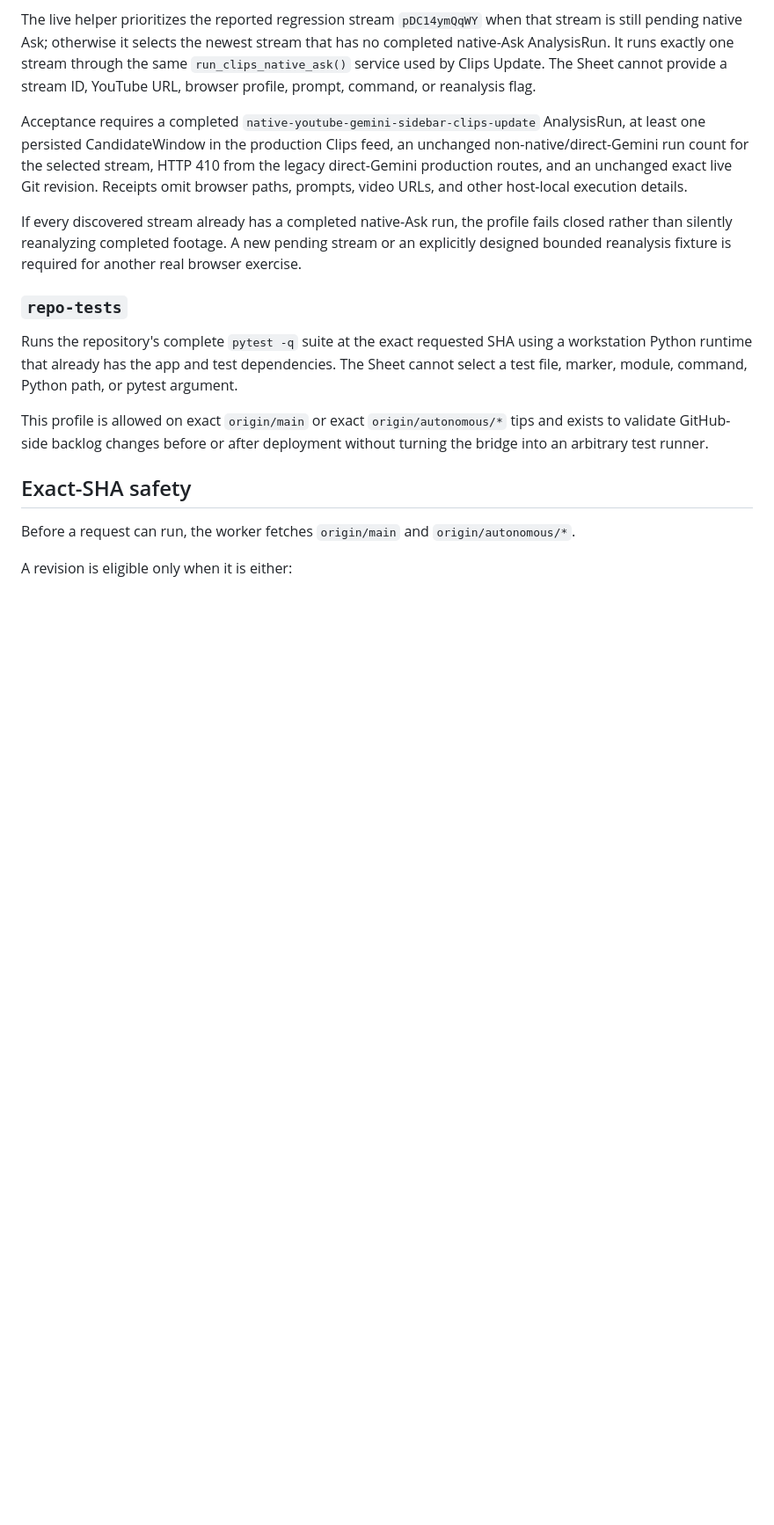
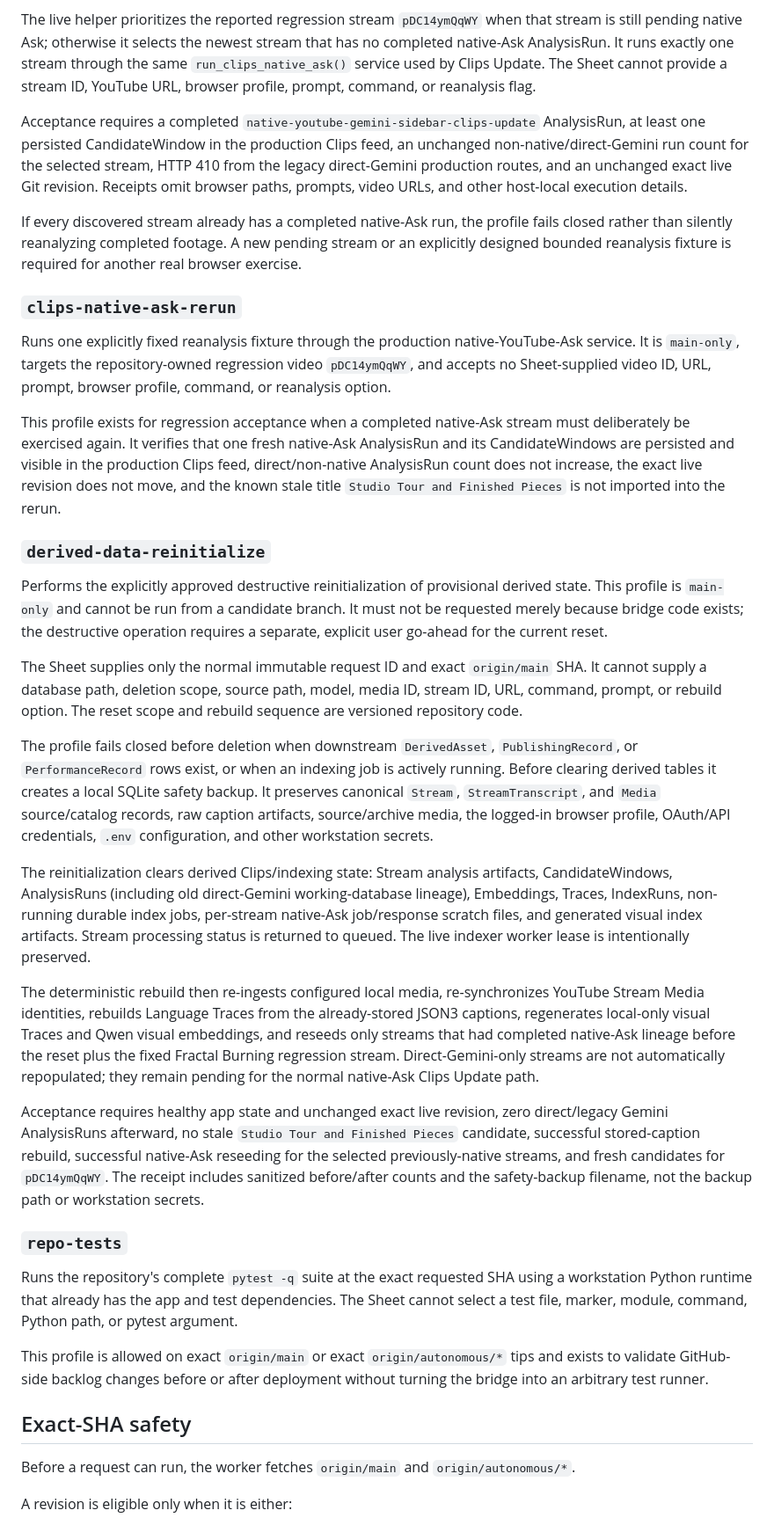
Before and after one commit to pbpunk/shocks-art, a Markdown page: docs/google-host-control.md, the part around the change. Shown at 88% size. GitHub-like rendering; blank space fills up the shorter version.

Commit message:
Document destructive reinitialize host profile

```diff
--- a/docs/google-host-control.md
+++ b/docs/google-host-control.md
@@ -71,6 +71,26 @@ Acceptance requires a completed `native-youtube-gemini-sidebar-clips-update` Ana
 
 If every discovered stream already has a completed native-Ask run, the profile fails closed rather than silently reanalyzing completed footage. A new pending stream or an explicitly designed bounded reanalysis fixture is required for another real browser exercise.
 
+### `clips-native-ask-rerun`
+
+Runs one explicitly fixed reanalysis fixture through the production native-YouTube-Ask service. It is `main-only`, targets the repository-owned regression video `pDC14ymQqWY`, and accepts no Sheet-supplied video ID, URL, prompt, browser profile, command, or reanalysis option.
+
+This profile exists for regression acceptance when a completed native-Ask stream must deliberately be exercised again. It verifies that one fresh native-Ask AnalysisRun and its CandidateWindows are persisted and visible in the production Clips feed, direct/non-native AnalysisRun count does not increase, the exact live revision does not move, and the known stale title `Studio Tour and Finished Pieces` is not imported into the rerun.
+
+### `derived-data-reinitialize`
+
+Performs the explicitly approved destructive reinitialization of provisional derived state. This profile is `main-only` and cannot be run from a candidate branch. It must not be requested merely because bridge code exists; the destructive operation requires a separate, explicit user go-ahead for the current reset.
+
+The Sheet supplies only the normal immutable request ID and exact `origin/main` SHA. It cannot supply a database path, deletion scope, source path, model, media ID, stream ID, URL, command, prompt, or rebuild option. The reset scope and rebuild sequence are versioned repository code.
+
+The profile fails closed before deletion when downstream `DerivedAsset`, `PublishingRecord`, or `PerformanceRecord` rows exist, or when an indexing job is actively running. Before clearing derived tables it creates a local SQLite safety backup. It preserves canonical `Stream`, `StreamTranscript`, and `Media` source/catalog records, raw caption artifacts, source/archive media, the logged-in browser profile, OAuth/API credentials, `.env` configuration, and other workstation secrets.
+
+The reinitialization clears derived Clips/indexing state: Stream analysis artifacts, CandidateWindows, AnalysisRuns (including old direct-Gemini working-database lineage), Embeddings, Traces, IndexRuns, non-running durable index jobs, per-stream native-Ask job/response scratch files, and generated visual index artifacts. Stream processing status is returned to queued. The live indexer worker lease is intentionally preserved.
+
+The deterministic rebuild then re-ingests configured local media, re-synchronizes YouTube Stream Media identities, rebuilds Language Traces from the already-stored JSON3 captions, regenerates local-only visual Traces and Qwen visual embeddings, and reseeds only streams that had completed native-Ask lineage before the reset plus the fixed Fractal Burning regression stream. Direct-Gemini-only streams are not automatically repopulated; they remain pending for the normal native-Ask Clips Update path.
+
+Acceptance requires healthy app state and unchanged exact live revision, zero direct/legacy Gemini AnalysisRuns afterward, no stale `Studio Tour and Finished Pieces` candidate, successful stored-caption rebuild, successful native-Ask reseeding for the selected previously-native streams, and fresh candidates for `pDC14ymQqWY`. The receipt includes sanitized before/after counts and the safety-backup filename, not the backup path or workstation secrets.
+
 ### `repo-tests`
 
 Runs the repository's complete `pytest -q` suite at the exact requested SHA using a workstation Python runtime that already has the app and test dependencies. The Sheet cannot select a test file, marker, module, command, Python path, or pytest argument.
```
